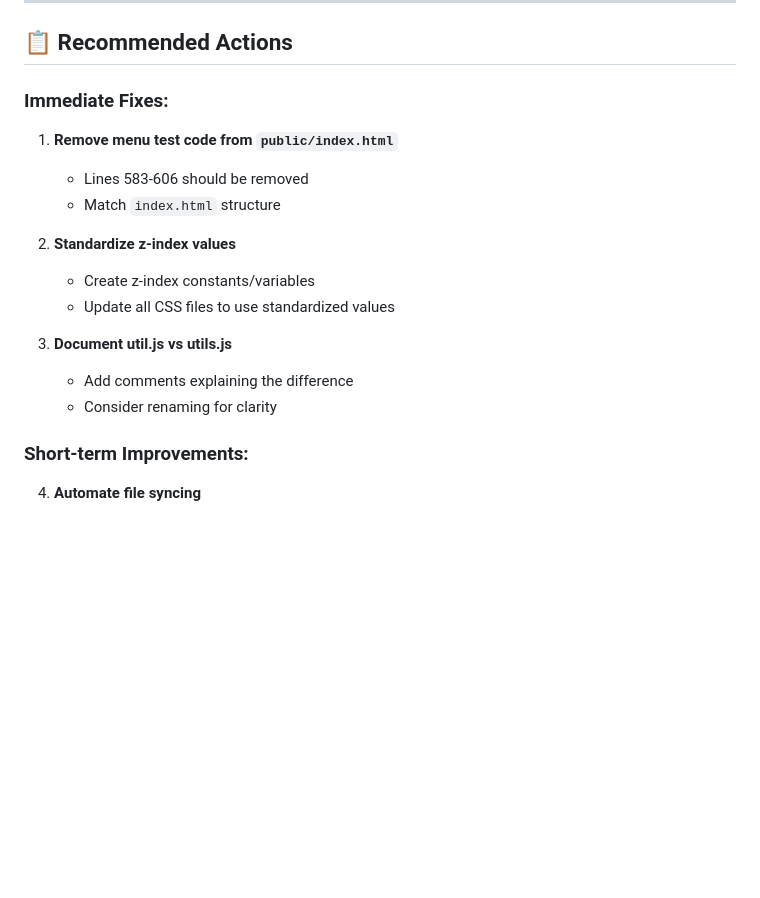
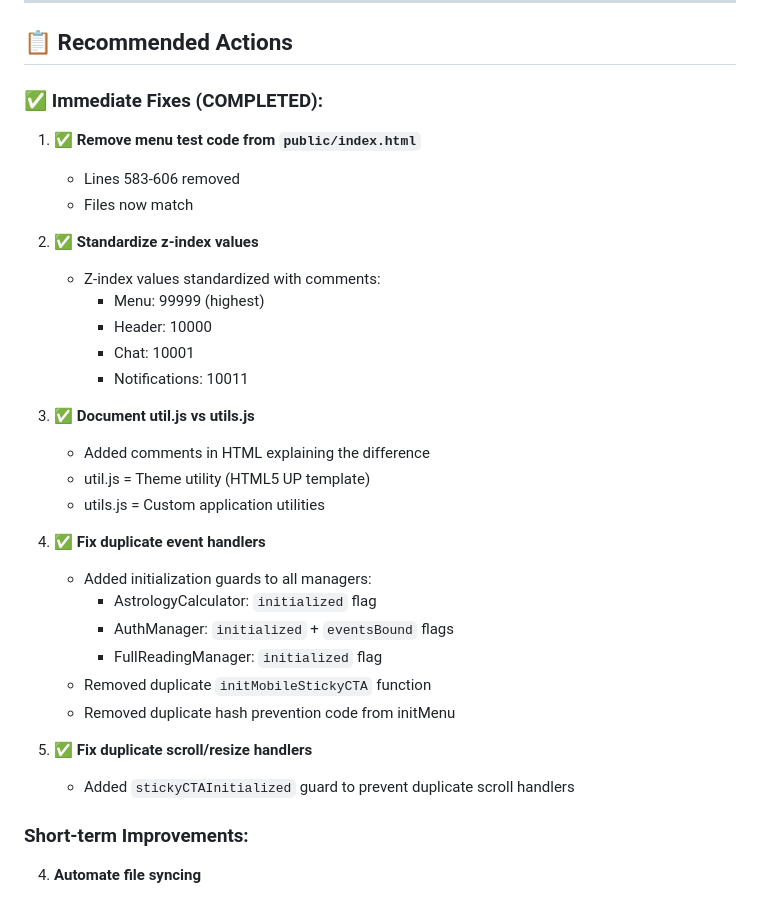
Before and after one commit to AJK888/True-Sidereal-Birth-Chart-Calculator, a Markdown page: FRONTEND_REVIEW_REPORT.md, the part around the change. GitHub-like rendering; blank space fills up the shorter version.

Commit message:
Update frontend review report with completed fixes

```diff
--- a/FRONTEND_REVIEW_REPORT.md
+++ b/FRONTEND_REVIEW_REPORT.md
@@ -214,19 +214,34 @@ Multiple z-index values used inconsistently:
 
 ## 📋 Recommended Actions
 
-### Immediate Fixes:
+### ✅ Immediate Fixes (COMPLETED):
 
-1. **Remove menu test code from `public/index.html`**
-   - Lines 583-606 should be removed
-   - Match `index.html` structure
+1. **✅ Remove menu test code from `public/index.html`**
+   - Lines 583-606 removed
+   - Files now match
 
-2. **Standardize z-index values**
-   - Create z-index constants/variables
-   - Update all CSS files to use standardized values
+2. **✅ Standardize z-index values**
+   - Z-index values standardized with comments:
+     - Menu: 99999 (highest)
+     - Header: 10000
+     - Chat: 10001
+     - Notifications: 10011
 
-3. **Document util.js vs utils.js**
-   - Add comments explaining the difference
-   - Consider renaming for clarity
+3. **✅ Document util.js vs utils.js**
+   - Added comments in HTML explaining the difference
+   - util.js = Theme utility (HTML5 UP template)
+   - utils.js = Custom application utilities
+
+4. **✅ Fix duplicate event handlers**
+   - Added initialization guards to all managers:
+     - AstrologyCalculator: `initialized` flag
+     - AuthManager: `initialized` + `eventsBound` flags
+     - FullReadingManager: `initialized` flag
+   - Removed duplicate `initMobileStickyCTA` function
+   - Removed duplicate hash prevention code from initMenu
+
+5. **✅ Fix duplicate scroll/resize handlers**
+   - Added `stickyCTAInitialized` guard to prevent duplicate scroll handlers
 
 ### Short-term Improvements:
 
```
